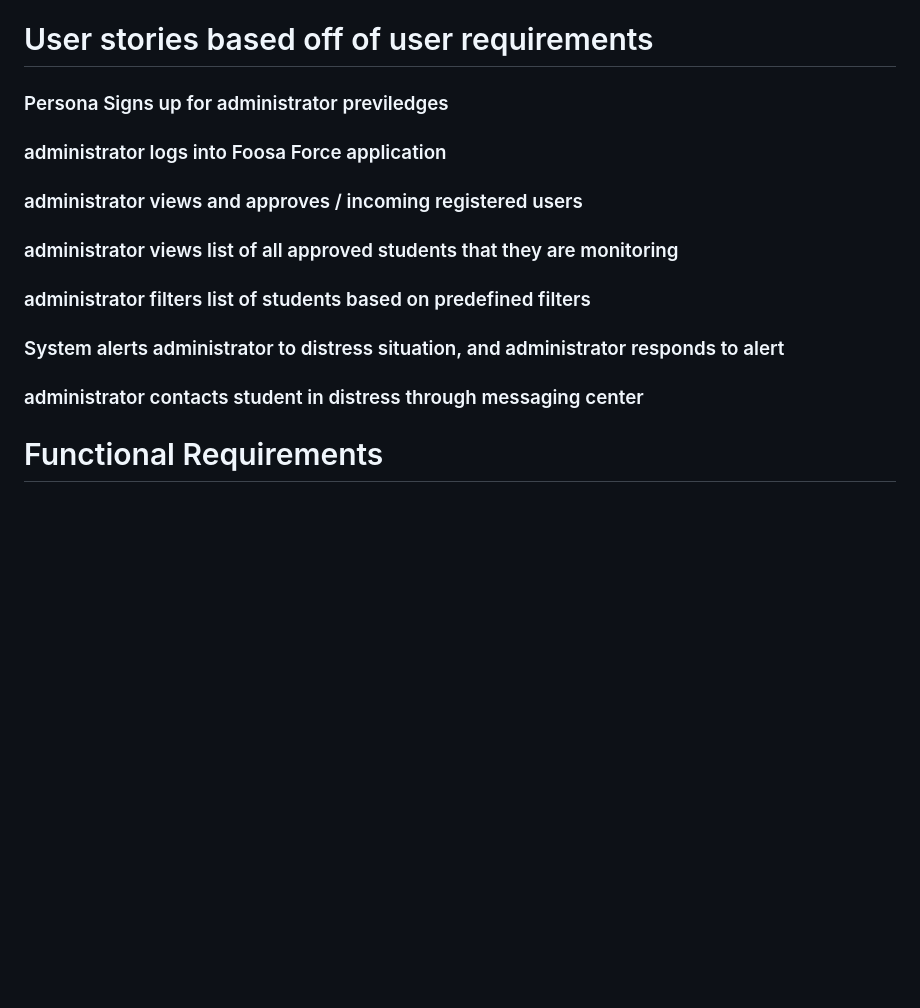
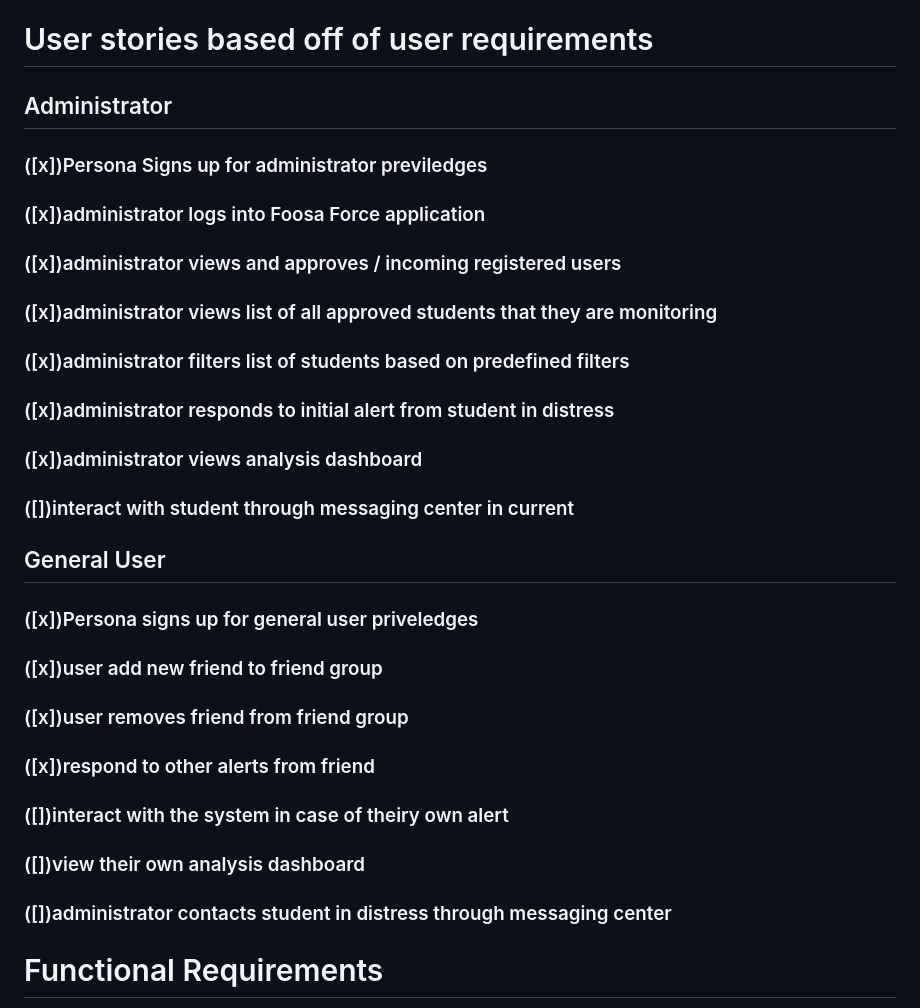
Before and after one commit to 1alimeg/Fossa-Force, a Markdown page: Requirements/feature_list.md, the part around one of its changes. Drawn GitHub-style; blank space fills up the shorter version.

```diff
--- a/Requirements/feature_list.md
+++ b/Requirements/feature_list.md
@@ -133,14 +133,32 @@
 
 # User stories based off of user requirements
 
+## Administrator
+### ([x])Persona Signs up for administrator previledges
+### ([x])administrator logs into Foosa Force application
+### ([x])administrator views and approves / incoming registered users
+### ([x])administrator views list of all approved students that they are monitoring
+### ([x])administrator filters list of students based on predefined filters
+### ([x])administrator responds to initial alert from student in distress
+### ([x])administrator views analysis dashboard
+### ([])interact with student through messaging center in current
 
-### Persona Signs up for administrator previledges
-### administrator logs into Foosa Force application
-### administrator views and approves / incoming registered users
-### administrator views list of all approved students that they are monitoring
-### administrator filters list of students based on predefined filters
-### System alerts administrator to distress situation, and administrator responds to alert
-### administrator contacts student in distress through messaging center
+
+
+
+## General User
+### ([x])Persona signs up for general user priveledges
+### ([x])user add new friend to friend group
+### ([x])user removes friend from friend group
+### ([x])respond to other alerts from friend
+### ([])interact with the system in case of theiry own alert
+### ([])view their own analysis dashboard
+
+
+
+
+
+### ([])administrator contacts student in distress through messaging center
 ###
 
 
```
Also changed, not shown: other parts of Requirements/feature_list.md (+16 -1 lines).
